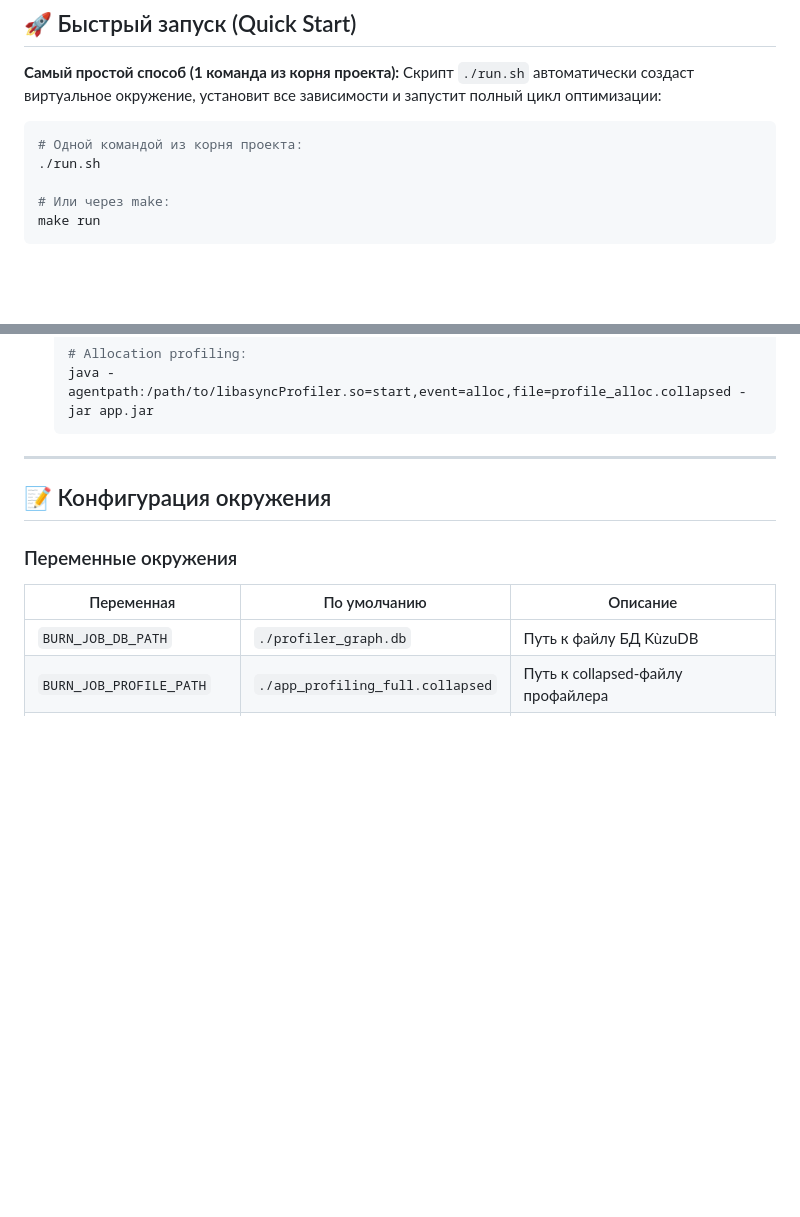
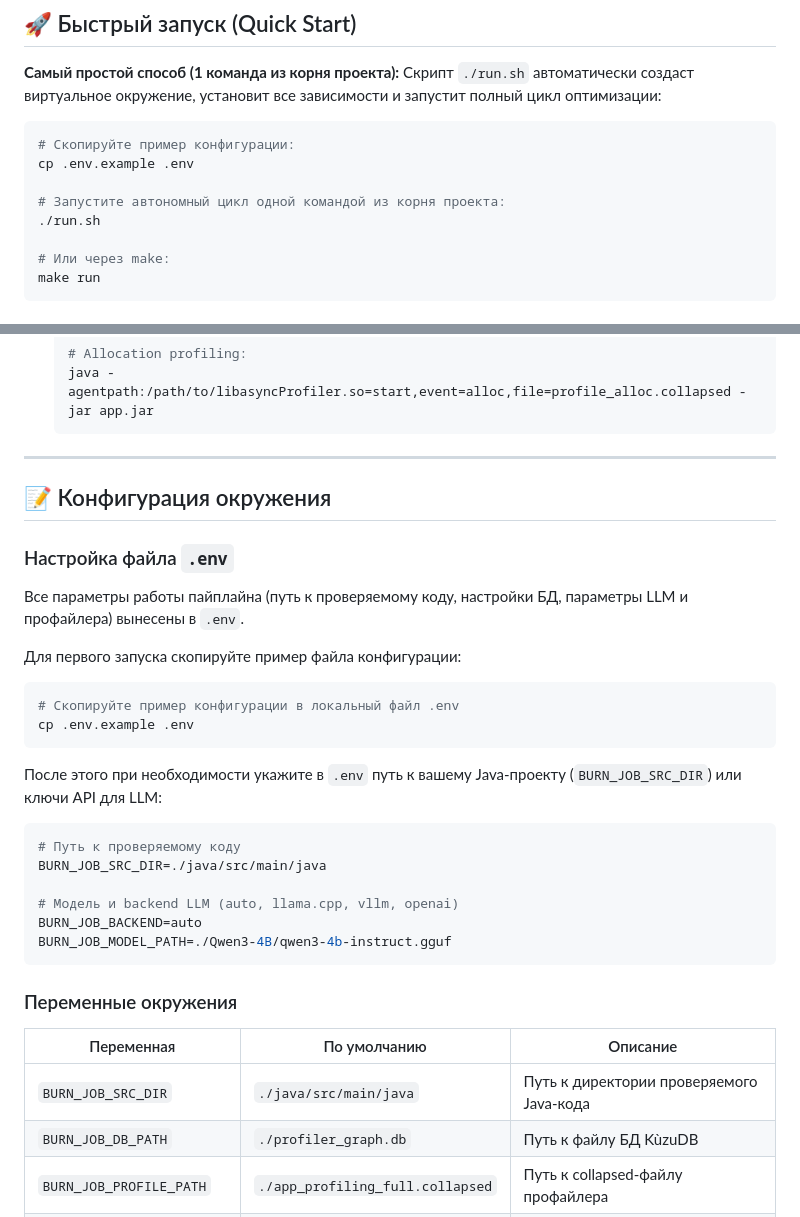
Before and after one commit to khoshov/burn-job, a Markdown page: README.md, 2 parts joined by grey strips. GitHub-like rendering; blank space fills up the shorter version.

Commit message:
docs: add .env configuration instructions to README

````diff
--- a/README.md
+++ b/README.md
@@ -12,7 +12,10 @@
 Скрипт `./run.sh` автоматически создаст виртуальное окружение, установит все зависимости и запустит полный цикл оптимизации:
 
 ```bash
-# Одной командой из корня проекта:
+# Скопируйте пример конфигурации:
+cp .env.example .env
+
+# Запустите автономный цикл одной командой из корня проекта:
 ./run.sh
 
 # Или через make:
@@ -270,10 +273,33 @@ pytest tests/ -v
 
 ## 📝 Конфигурация окружения
 
+### Настройка файла `.env`
+
+Все параметры работы пайплайна (путь к проверяемому коду, настройки БД, параметры LLM и профайлера) вынесены в `.env`.
+
+Для первого запуска скопируйте пример файла конфигурации:
+
+```bash
+# Скопируйте пример конфигурации в локальный файл .env
+cp .env.example .env
+```
+
+После этого при необходимости укажите в `.env` путь к вашему Java-проекту (`BURN_JOB_SRC_DIR`) или ключи API для LLM:
+
+```env
+# Путь к проверяемому коду
+BURN_JOB_SRC_DIR=./java/src/main/java
+
+# Модель и backend LLM (auto, llama.cpp, vllm, openai)
+BURN_JOB_BACKEND=auto
+BURN_JOB_MODEL_PATH=./Qwen3-4B/qwen3-4b-instruct.gguf
+```
+
 ### Переменные окружения
 
 | Переменная | По умолчанию | Описание |
 |-----------|-------------|---------|
+| `BURN_JOB_SRC_DIR` | `./java/src/main/java` | Путь к директории проверяемого Java-кода |
 | `BURN_JOB_DB_PATH` | `./profiler_graph.db` | Путь к файлу БД KùzuDB |
 | `BURN_JOB_PROFILE_PATH` | `./app_profiling_full.collapsed` | Путь к collapsed-файлу профайлера |
 | `BURN_JOB_LOG_PATH` | `./runlog/agent_run.log` | Путь к логу выполнения |
````
